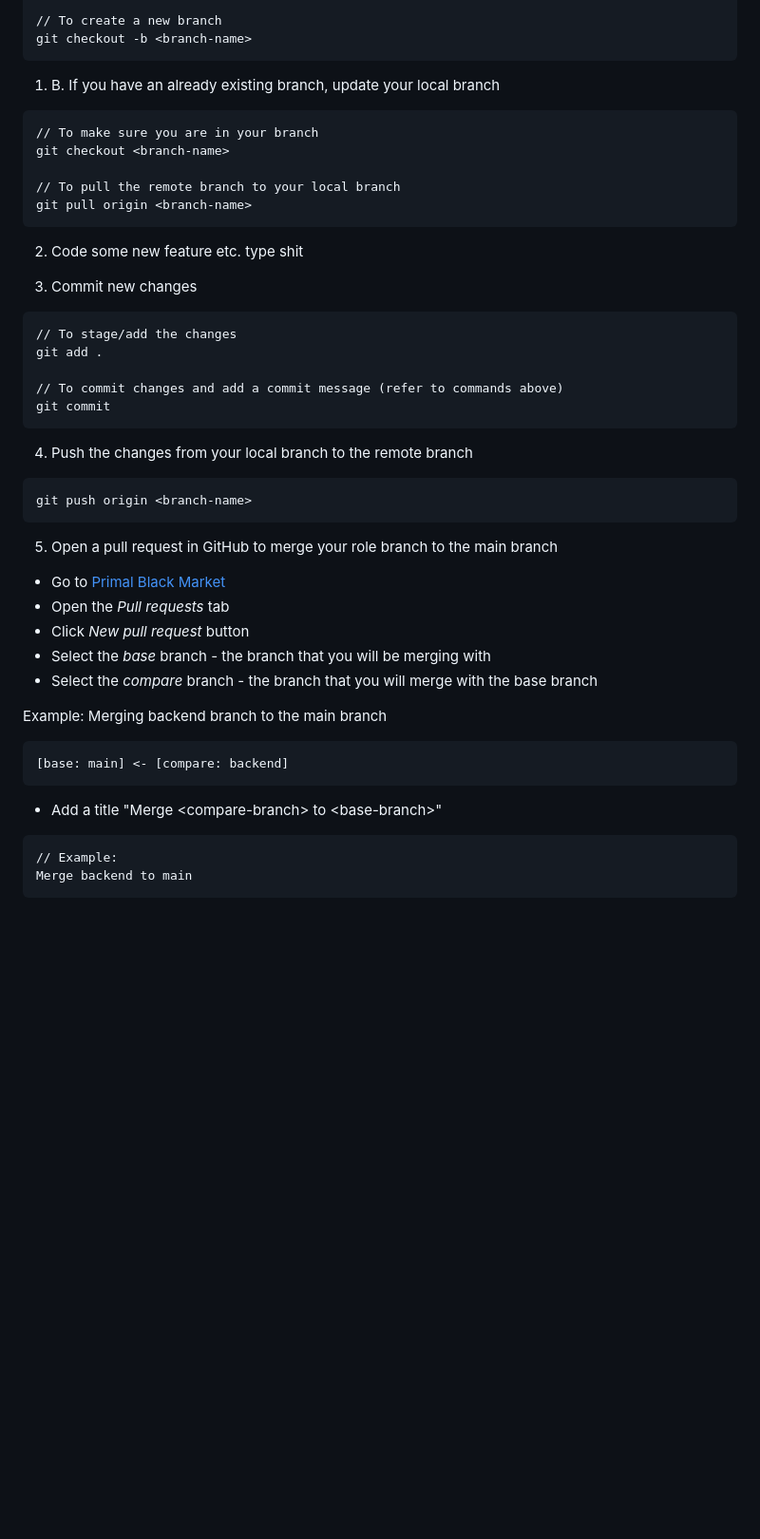
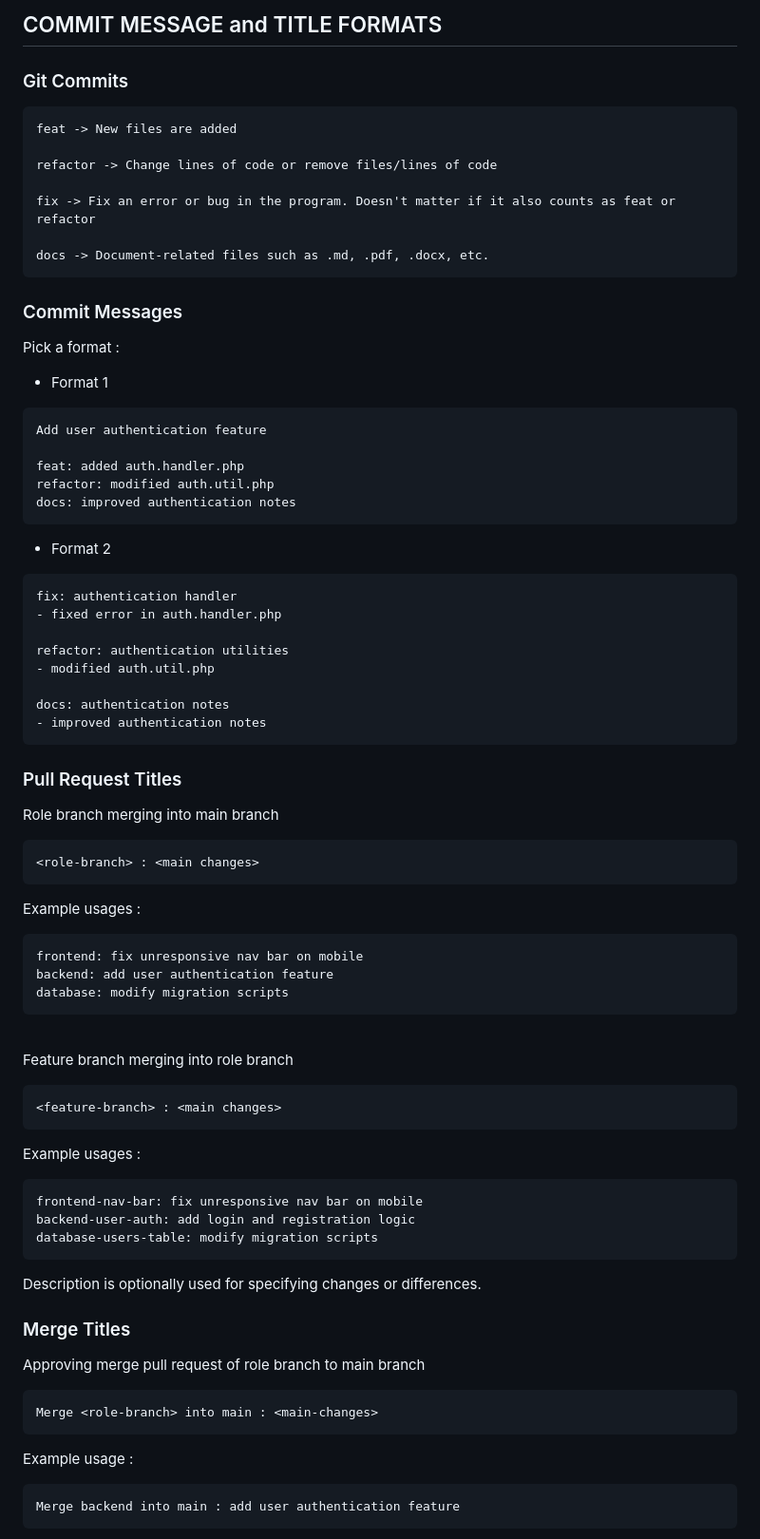
Before and after one commit to necrokochou/Primal-Black-Market, a Markdown page: docs/GitSomeHelp.md, the part around one of its changes. Shown at 95% size. Rendered like a GitHub page; blank space fills up the shorter version.

Commit message:
Modify documentation files
docs: modified FULL-NOTES.md
docs: modified GitSomeHelp.md for new and better documentation

````diff
--- a/docs/GitSomeHelp.md
+++ b/docs/GitSomeHelp.md
@@ -85,45 +233,73 @@ git pull origin main
 
-// To create a new branch
-git checkout -b <branch-name>
+
+## COMMIT MESSAGE and TITLE FORMATS
+
+### Git Commits
 ```
-1) B. If you have an already existing branch, update your local branch
-```
-// To make sure you are in your branch
-git checkout <branch-name>
+feat -> New files are added
 
-// To pull the remote branch to your local branch
-git pull origin <branch-name>
+refactor -> Change lines of code or remove files/lines of code
+
+fix -> Fix an error or bug in the program. Doesn't matter if it also counts as feat or refactor
+
+docs -> Document-related files such as .md, .pdf, .docx, etc.
 ```
 
-2) Code some new feature etc. type shit
+### Commit Messages
+Pick a format :
+- Format 1
+```
+Add user authentication feature
 
-3) Commit new changes
+feat: added auth.handler.php
+refactor: modified auth.util.php
+docs: improved authentication notes
 ```
-// To stage/add the changes
-git add .
+- Format 2
+```
+fix: authentication handler
+- fixed error in auth.handler.php
 
-// To commit changes and add a commit message (refer to commands above)
-git commit
+refactor: authentication utilities
+- modified auth.util.php
+
+docs: authentication notes
+- improved authentication notes
 ```
 
-4) Push the changes from your local branch to the remote branch
+### Pull Request Titles
+
+Role branch merging into main branch
 ```
-git push origin <branch-name>
+<role-branch> : <main changes>
 ```
+Example usages :
+```
+frontend: fix unresponsive nav bar on mobile
+backend: add user authentication feature
+database: modify migration scripts
+```
+<br>
 
-5) Open a pull request in GitHub to merge your role branch to the main branch
-- Go to [Primal Black Market](https://github.com/necrokochou/Primal-Black-Market)
-- Open the _Pull requests_ tab
-- Click _New pull request_ button
-- Select the _base_ branch - the branch that you will be merging with
-- Select the _compare_ branch - the branch that you will merge with the base branch <br>
+Feature branch merging into role branch
+```
+<feature-branch> : <main changes>
+```
+Example usages :
+```
+frontend-nav-bar: fix unresponsive nav bar on mobile
+backend-user-auth: add login and registration logic
+database-users-table: modify migration scripts
+```
+Description is optionally used for specifying changes or differences.
 
-Example: Merging backend branch to the main branch
+### Merge Titles
+
+Approving merge pull request of role branch to main branch
 ```
-[base: main] <- [compare: backend]
+Merge <role-branch> into main : <main-changes>
 ```
-- Add a title "Merge \<compare-branch> to \<base-branch>"
+Example usage :
 ```
-// Example:
-Merge backend to main
+Merge backend into main : add user authentication feature
 ```
````
Also changed, not shown: other parts of docs/GitSomeHelp.md (+195 -26 lines), docs/FULL-NOTES.md (+2 -0 lines).
